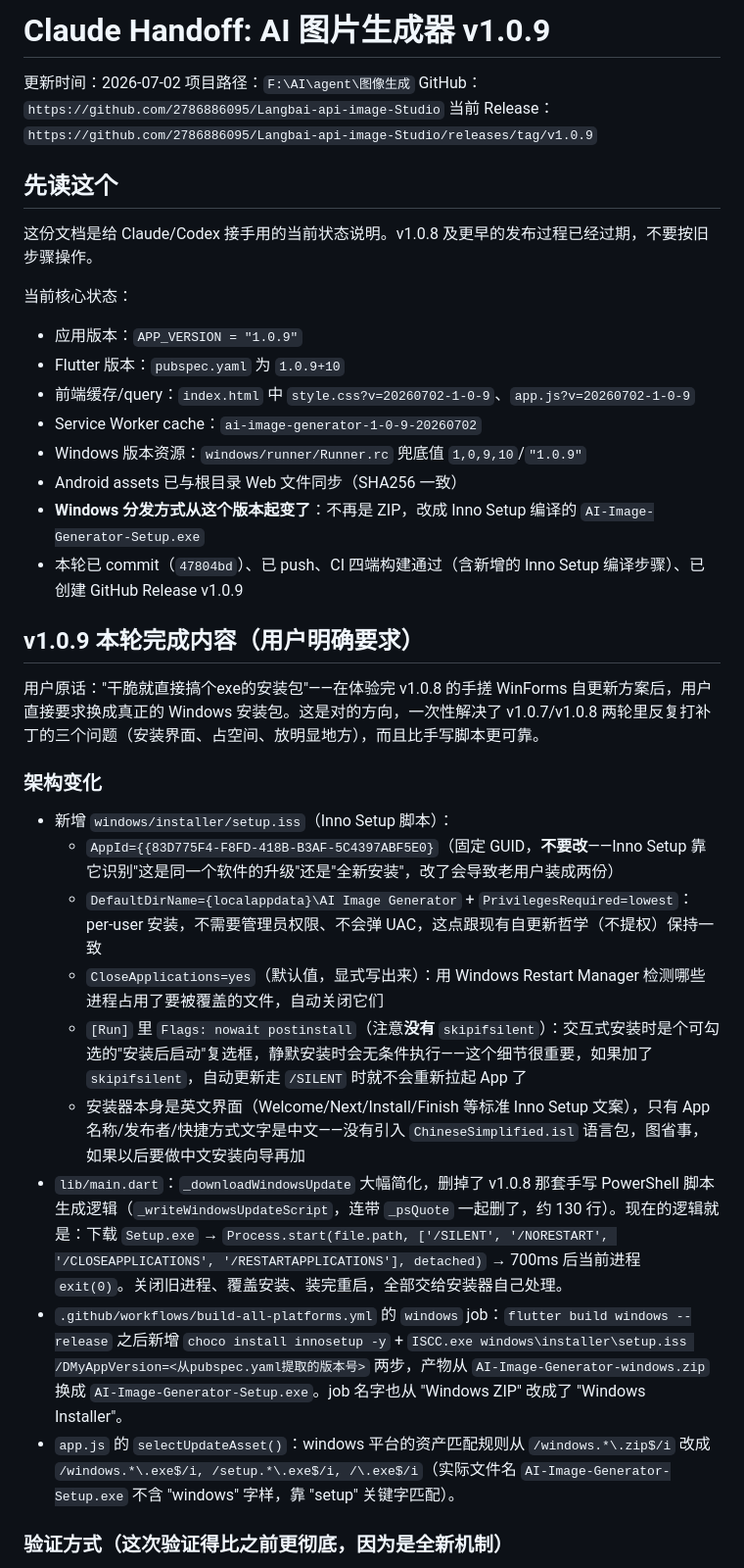
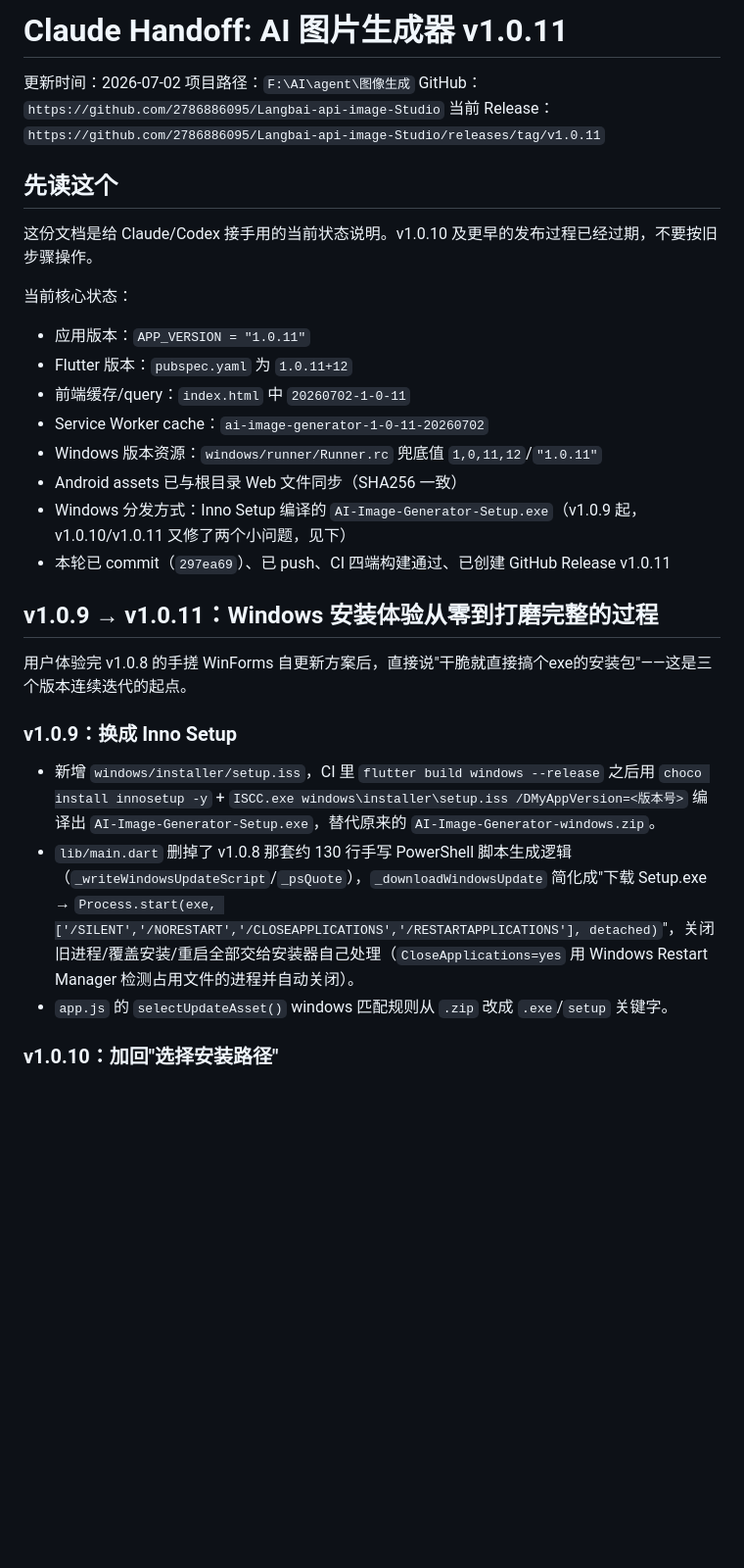
Before and after one commit to 2786886095/Langbai-api-image-Studio, a Markdown page: CLAUDE_HANDOFF.md, the part around one of its changes. Shown at 98% size. Rendered like a GitHub page; blank space fills up the shorter version.

Commit message:
docs: record v1.0.9-v1.0.11 Windows installer work in handoff notes
Co-Authored-By: Claude Sonnet 5 <noreply@anthropic.com>

```diff
--- a/CLAUDE_HANDOFF.md
+++ b/CLAUDE_HANDOFF.md
@@ -1,40 +1,34 @@
-# Claude Handoff: AI 图片生成器 v1.0.9
+# Claude Handoff: AI 图片生成器 v1.0.11
 
 更新时间：2026-07-02
 项目路径：`F:\AI\agent\图像生成`
 GitHub：`https://github.com/2786886095/Langbai-api-image-Studio`
-当前 Release：`https://github.com/2786886095/Langbai-api-image-Studio/releases/tag/v1.0.9`
+当前 Release：`https://github.com/2786886095/Langbai-api-image-Studio/releases/tag/v1.0.11`
 
 ## 先读这个
 
-这份文档是给 Claude/Codex 接手用的当前状态说明。v1.0.8 及更早的发布过程已经过期，不要按旧步骤操作。
+这份文档是给 Claude/Codex 接手用的当前状态说明。v1.0.10 及更早的发布过程已经过期，不要按旧步骤操作。
 
 当前核心状态：
 
-- 应用版本：`APP_VERSION = "1.0.9"`
-- Flutter 版本：`pubspec.yaml` 为 `1.0.9+10`
-- 前端缓存/query：`index.html` 中 `style.css?v=20260702-1-0-9`、`app.js?v=20260702-1-0-9`
-- Service Worker cache：`ai-image-generator-1-0-9-20260702`
-- Windows 版本资源：`windows/runner/Runner.rc` 兜底值 `1,0,9,10`/`"1.0.9"`
+- 应用版本：`APP_VERSION = "1.0.11"`
+- Flutter 版本：`pubspec.yaml` 为 `1.0.11+12`
+- 前端缓存/query：`index.html` 中 `20260702-1-0-11`
+- Service Worker cache：`ai-image-generator-1-0-11-20260702`
+- Windows 版本资源：`windows/runner/Runner.rc` 兜底值 `1,0,11,12`/`"1.0.11"`
 - Android assets 已与根目录 Web 文件同步（SHA256 一致）
-- **Windows 分发方式从这个版本起变了**：不再是 ZIP，改成 Inno Setup 编译的 `AI-Image-Generator-Setup.exe`
-- 本轮已 commit（`47804bd`）、已 push、CI 四端构建通过（含新增的 Inno Setup 编译步骤）、已创建 GitHub Release v1.0.9
+- Windows 分发方式：Inno Setup 编译的 `AI-Image-Generator-Setup.exe`（v1.0.9 起，v1.0.10/v1.0.11 又修了两个小问题，见下）
+- 本轮已 commit（`297ea69`）、已 push、CI 四端构建通过、已创建 GitHub Release v1.0.11
 
-## v1.0.9 本轮完成内容（用户明确要求）
+## v1.0.9 → v1.0.11：Windows 安装体验从零到打磨完整的过程
 
-用户原话："干脆就直接搞个exe的安装包"——在体验完 v1.0.8 的手搓 WinForms 自更新方案后，用户直接要求换成真正的 Windows 安装包。这是对的方向，一次性解决了 v1.0.7/v1.0.8 两轮里反复打补丁的三个问题（安装界面、占空间、放明显地方），而且比手写脚本更可靠。
+用户体验完 v1.0.8 的手搓 WinForms 自更新方案后，直接说"干脆就直接搞个exe的安装包"——这是三个版本连续迭代的起点。
 
-### 架构变化
+### v1.0.9：换成 Inno Setup
 
-- 新增 `windows/installer/setup.iss`（Inno Setup 脚本）：
-  - `AppId={{83D775F4-F8FD-418B-B3AF-5C4397ABF5E0}`（固定 GUID，**不要改**——Inno Setup 靠它识别"这是同一个软件的升级"还是"全新安装"，改了会导致老用户装成两份）
-  - `DefaultDirName={localappdata}\AI Image Generator` + `PrivilegesRequired=lowest`：per-user 安装，不需要管理员权限、不会弹 UAC，这点跟现有自更新哲学（不提权）保持一致
-  - `CloseApplications=yes`（默认值，显式写出来）：用 Windows Restart Manager 检测哪些进程占用了要被覆盖的文件，自动关闭它们
-  - `[Run]` 里 `Flags: nowait postinstall`（注意**没有** `skipifsilent`）：交互式安装时是个可勾选的"安装后启动"复选框，静默安装时会无条件执行——这个细节很重要，如果加了 `skipifsilent`，自动更新走 `/SILENT` 时就不会重新拉起 App 了
-  - 安装器本身是英文界面（Welcome/Next/Install/Finish 等标准 Inno Setup 文案），只有 App 名称/发布者/快捷方式文字是中文——没有引入 `ChineseSimplified.isl` 语言包，图省事，如果以后要做中文安装向导再加
-- `lib/main.dart`：`_downloadWindowsUpdate` 大幅简化，删掉了 v1.0.8 那套手写 PowerShell 脚本生成逻辑（`_writeWindowsUpdateScript`，连带 `_psQuote` 一起删了，约 130 行）。现在的逻辑就是：下载 `Setup.exe` → `Process.start(file.path, ['/SILENT', '/NORESTART', '/CLOSEAPPLICATIONS', '/RESTARTAPPLICATIONS'], detached)` → 700ms 后当前进程 `exit(0)`。关闭旧进程、覆盖安装、装完重启，全部交给安装器自己处理。
-- `.github/workflows/build-all-platforms.yml` 的 `windows` job：`flutter build windows --release` 之后新增 `choco install innosetup -y` + `ISCC.exe windows\installer\setup.iss /DMyAppVersion=<从pubspec.yaml提取的版本号>` 两步，产物从 `AI-Image-Generator-windows.zip` 换成 `AI-Image-Generator-Setup.exe`。job 名字也从 "Windows ZIP" 改成了 "Windows Installer"。
-- `app.js` 的 `selectUpdateAsset()`：windows 平台的资产匹配规则从 `/windows.*\.zip$/i` 改成 `/windows.*\.exe$/i, /setup.*\.exe$/i, /\.exe$/i`（实际文件名 `AI-Image-Generator-Setup.exe` 不含 "windows" 字样，靠 "setup" 关键字匹配）。
+- 新增 `windows/installer/setup.iss`，CI 里 `flutter build windows --release` 之后用 `choco install innosetup -y` + `ISCC.exe windows\installer\setup.iss /DMyAppVersion=<版本号>` 编译出 `AI-Image-Generator-Setup.exe`，替代原来的 `AI-Image-Generator-windows.zip`。
+- `lib/main.dart` 删掉了 v1.0.8 那套约 130 行手写 PowerShell 脚本生成逻辑（`_writeWindowsUpdateScript`/`_psQuote`），`_downloadWindowsUpdate` 简化成"下载 Setup.exe → `Process.start(exe, ['/SILENT','/NORESTART','/CLOSEAPPLICATIONS','/RESTARTAPPLICATIONS'], detached)`"，关闭旧进程/覆盖安装/重启全部交给安装器自己处理（`CloseApplications=yes` 用 Windows Restart Manager 检测占用文件的进程并自动关闭）。
+- `app.js` 的 `selectUpdateAsset()` windows 匹配规则从 `.zip` 改成 `.exe`/`setup` 关键字。
 
-### 验证方式（这次验证得比之前更彻底，因为是全新机制）
+### v1.0.10：加回"选择安装路径"
 
```
Also changed, not shown: other parts of CLAUDE_HANDOFF.md (+41 -31 lines).
